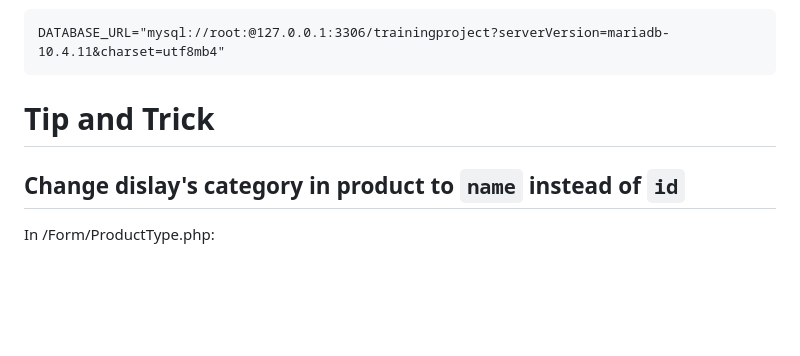
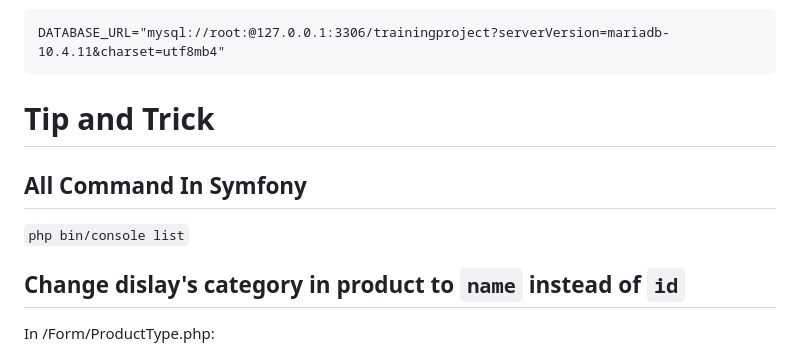
Before and after one commit to TruongNguyenVo/NT-TeamWork-Management, a Markdown page: README.md, the part around the change. GitHub-like rendering; blank space fills up the shorter version.

````diff
--- a/README.md
+++ b/README.md
@@ -34,6 +34,8 @@ Add serverVersion=mariadb-10.4.11 when you see this issue.
 DATABASE_URL="mysql://root:@127.0.0.1:3306/trainingproject?serverVersion=mariadb-10.4.11&charset=utf8mb4"
 ```
 # Tip and Trick
+## All Command In Symfony
+`php bin/console list`
 ## Change dislay's category in product to `name` instead of `id`
 In /Form/ProductType.php:
 ```
````
